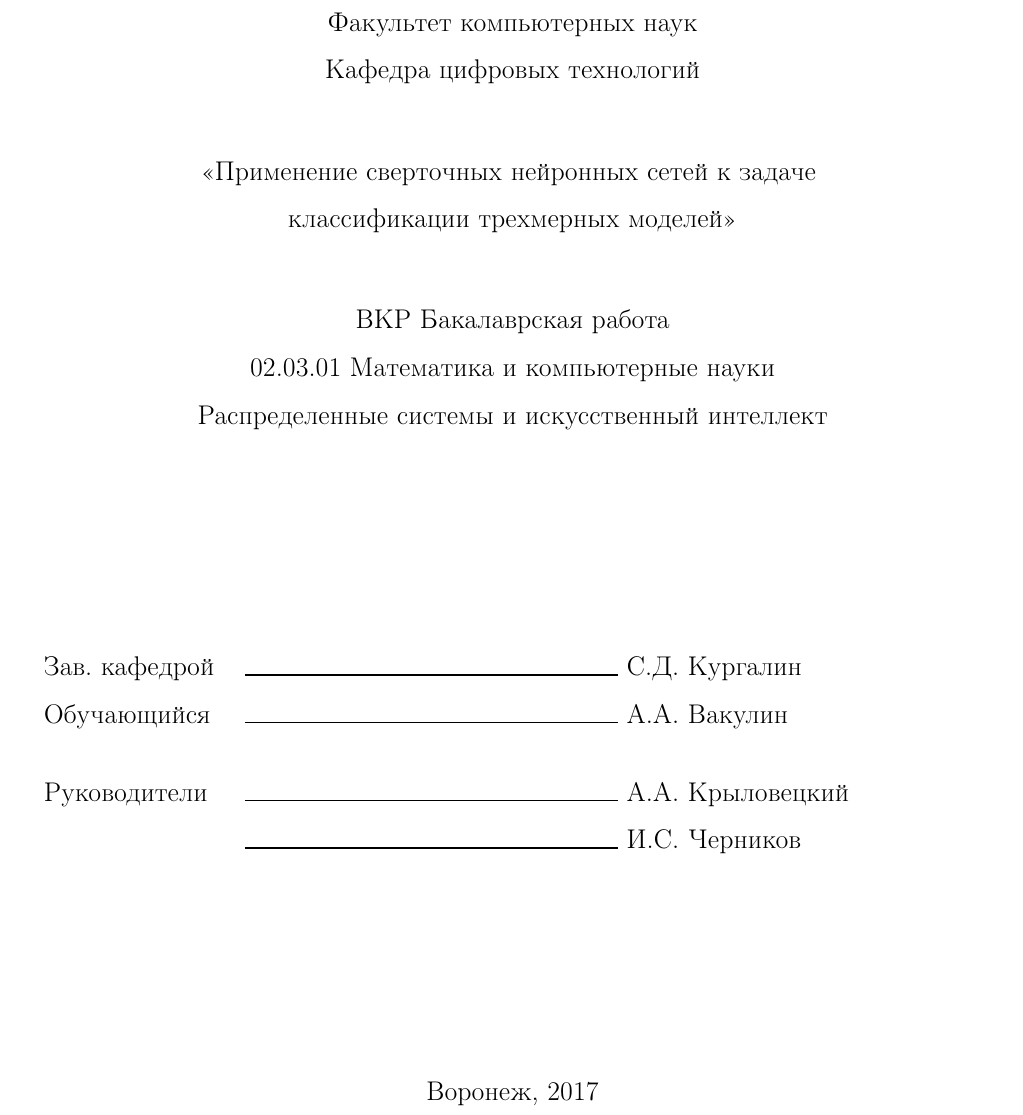
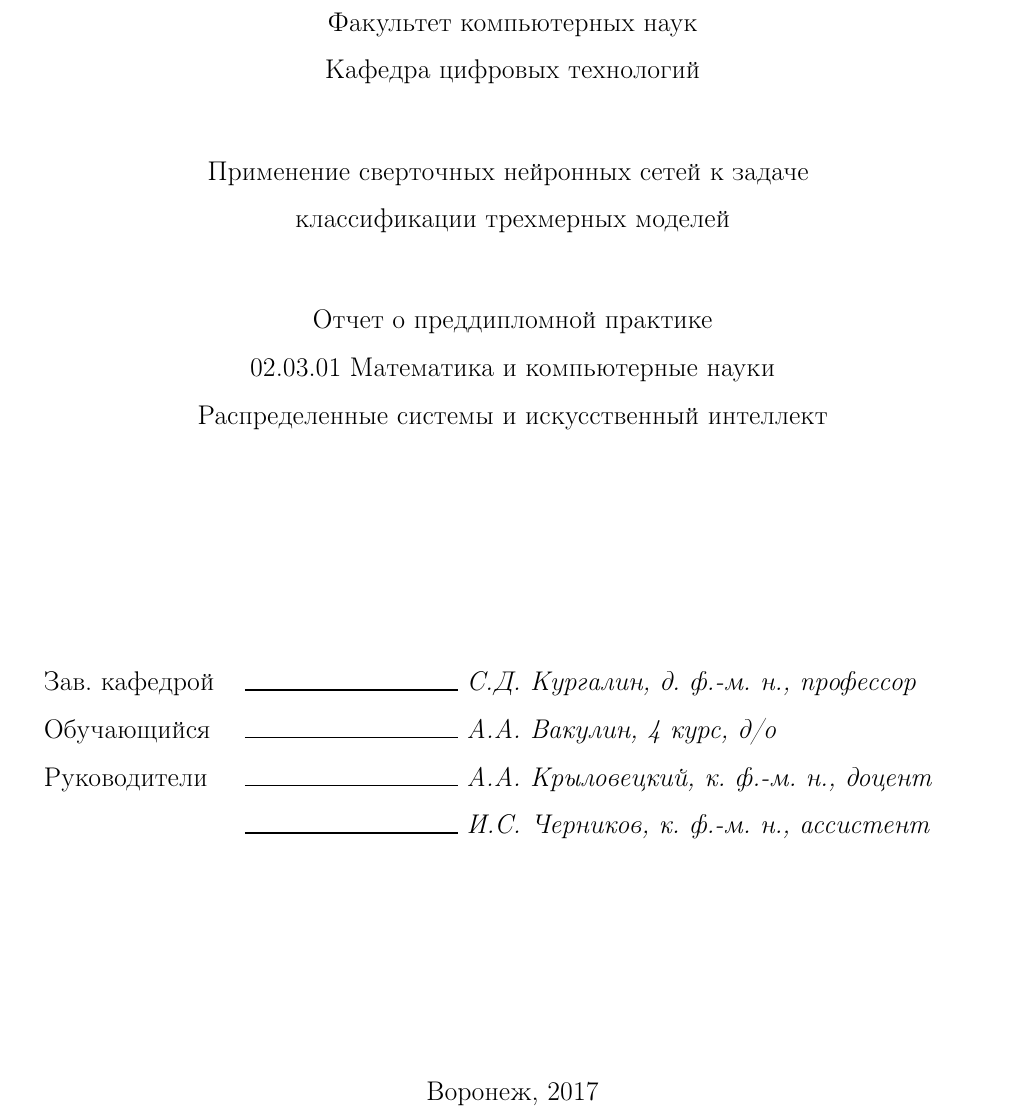
Before and after one commit to vakulin95/Graduation-work, a LaTeX thesis (Pre-diploma practice/titpage.tex): part of the page, cut so that both start at the same text. Compiled offline with pdfLaTeX.

Commit message:
pre-dip practice compleete

```diff
--- a/Front page of pre-diploma practice/main.tex
+++ b/Pre-diploma practice/titpage.tex
@@ -105,12 +105,12 @@
 
 \vspace{1cm}
 
-\centerline{«Применение сверточных нейронных сетей к задаче }
-\centerline{классификации трехмерных моделей»}
+\centerline{Применение сверточных нейронных сетей к задаче }
+\centerline{классификации трехмерных моделей}
 
 \vspace{1cm}
 
-\centerline{ВКР Бакалаврская работа}
+\centerline{Отчет о преддипломной практике}
 \centerline{02.03.01 Математика и компьютерные науки}
 \centerline{Распределенные системы и искусственный интеллект}
 
@@ -118,14 +118,13 @@
 
 \begin{tabbing}
 ооооооооооооооо	\=	----------------------	\kill
-Зав. кафедрой	\> 	\rule[0mm]{7cm}{0,3mm}	С.Д. Кургалин \\
-Обучающийся 	\> 	\rule[0mm]{7cm}{0,3mm}	А.А. Вакулин
-\end{tabbing}
-
-\begin{tabbing}
+Зав. кафедрой	\> 	\rule[0mm]{4cm}{0,3mm}	\textit{С.Д. Кургалин, д. ф.-м. н., профессор} \\
+Обучающийся 	\> 	\rule[0mm]{4cm}{0,3mm}	\textit{А.А. Вакулин, 4 курс, д/о}             \\
+%\end{tabbing}
+%\begin{tabbing}
 ооооооооооооооо	\=	----------------------	\kill
-Руководители	\> 	\rule[0mm]{7cm}{0,3mm}  А.А. Крыловецкий \\
-				\> 	\rule[0mm]{7cm}{0,3mm}  И.С. Черников
+Руководители	\> 	\rule[0mm]{4cm}{0,3mm}  \textit{А.А. Крыловецкий, к. ф.-м. н., доцент} \\
+				\> 	\rule[0mm]{4cm}{0,3mm}  \textit{И.С. Черников, к. ф.-м. н., ассистент}
 \end{tabbing}
 
 \vfill
```
Also changed, not shown: Front page of pre-diploma practice/main.pdf (deleted), Pre-diploma practice/main.pdf (added), Pre-diploma practice/titpage.pdf (added), 2 other files.
